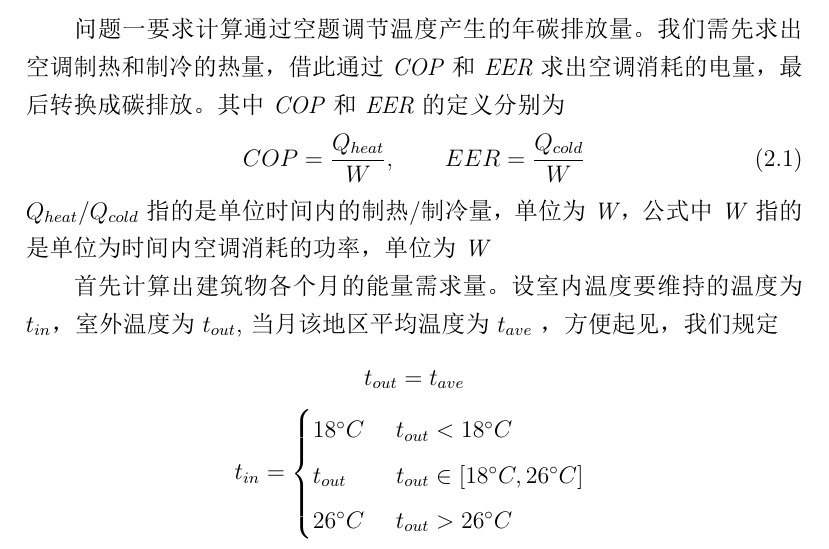
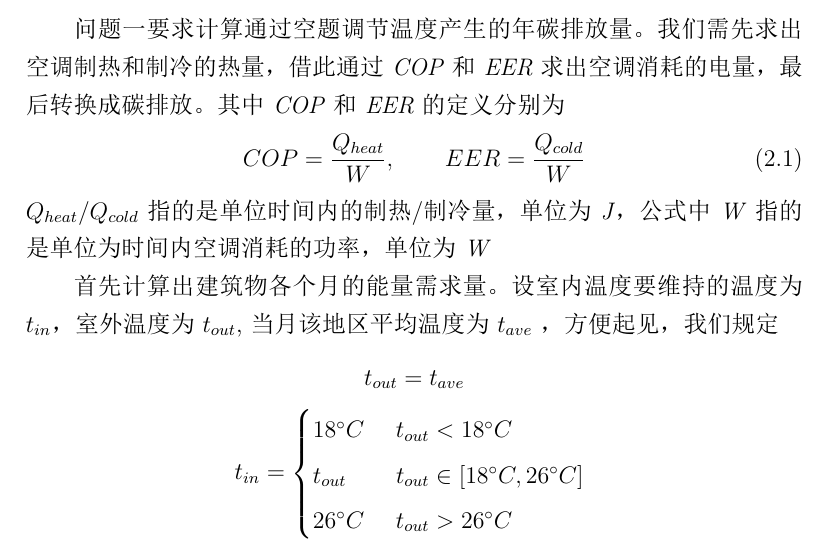
Before and after one commit to EvanWonghere/MathematicsModeling-2023.5, a LaTeX document (Article.tex): part of page 2 of 6, cut so that both start at the same text. The pictures show the PDF file Article.pdf that the author committed with the source.

Commit message:
Corrected the wrong unit

```diff
--- a/Article.tex
+++ b/Article.tex
@@ -74,7 +74,7 @@
             \begin{equation}
                 COP = \frac{Q_{heat}}{W},\hspace{2em} EER = \frac{Q_{cold}}{W}
             \end{equation}
-            $ Q_{heat} / Q_{cold} $指的是单位时间内的制热/制冷量，单位为\textit{W}，
+            $ Q_{heat} / Q_{cold} $指的是单位时间内的制热/制冷量，单位为\textit{J}，
             公式中\textit{W}指的是单位为时间内空调消耗的功率，单位为\textit{W}
 
             首先计算出建筑物各个月的能量需求量。设室内温度要维持的温度为 $ t_{in} $，室外温度为 $ t_{out} $,
```
Also changed, not shown: Article.pdf, 2 other files.
